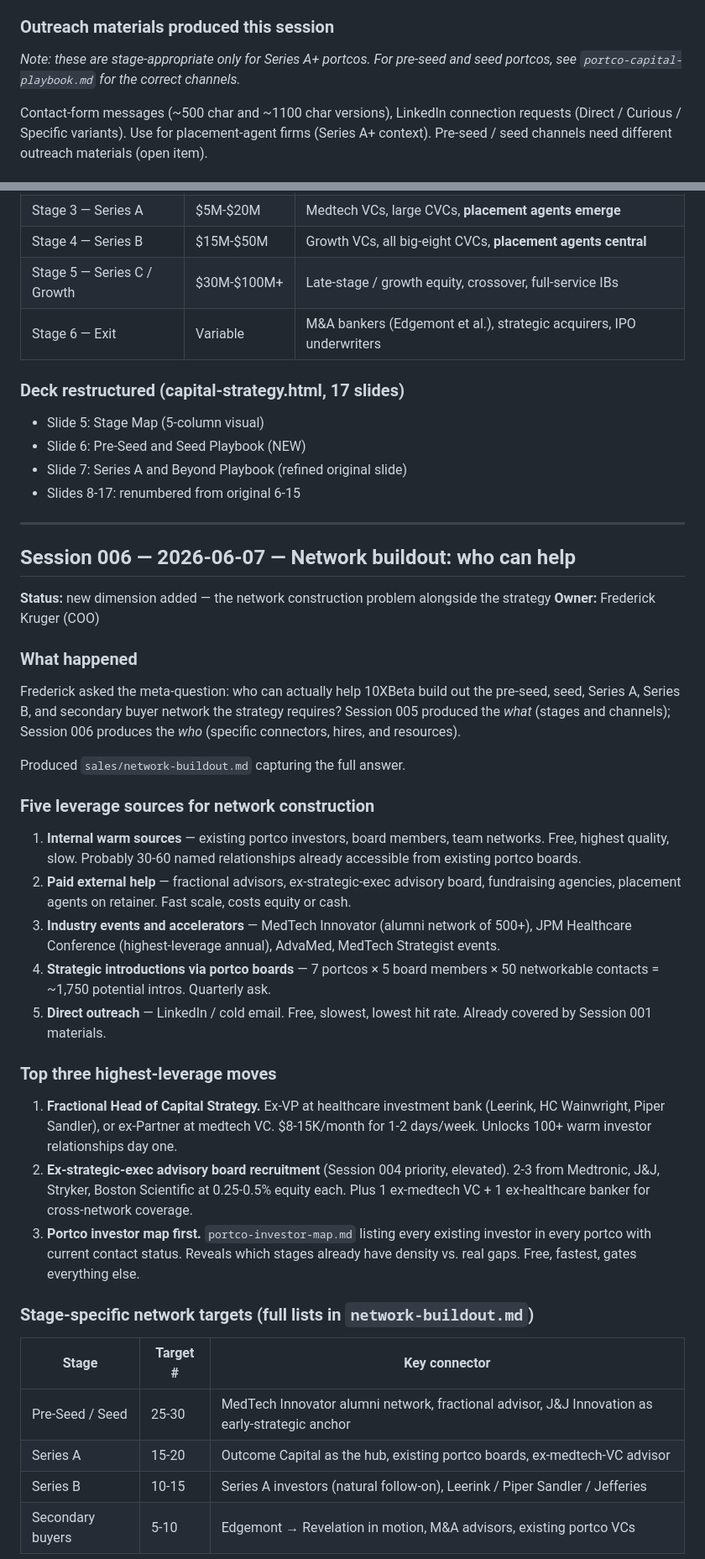
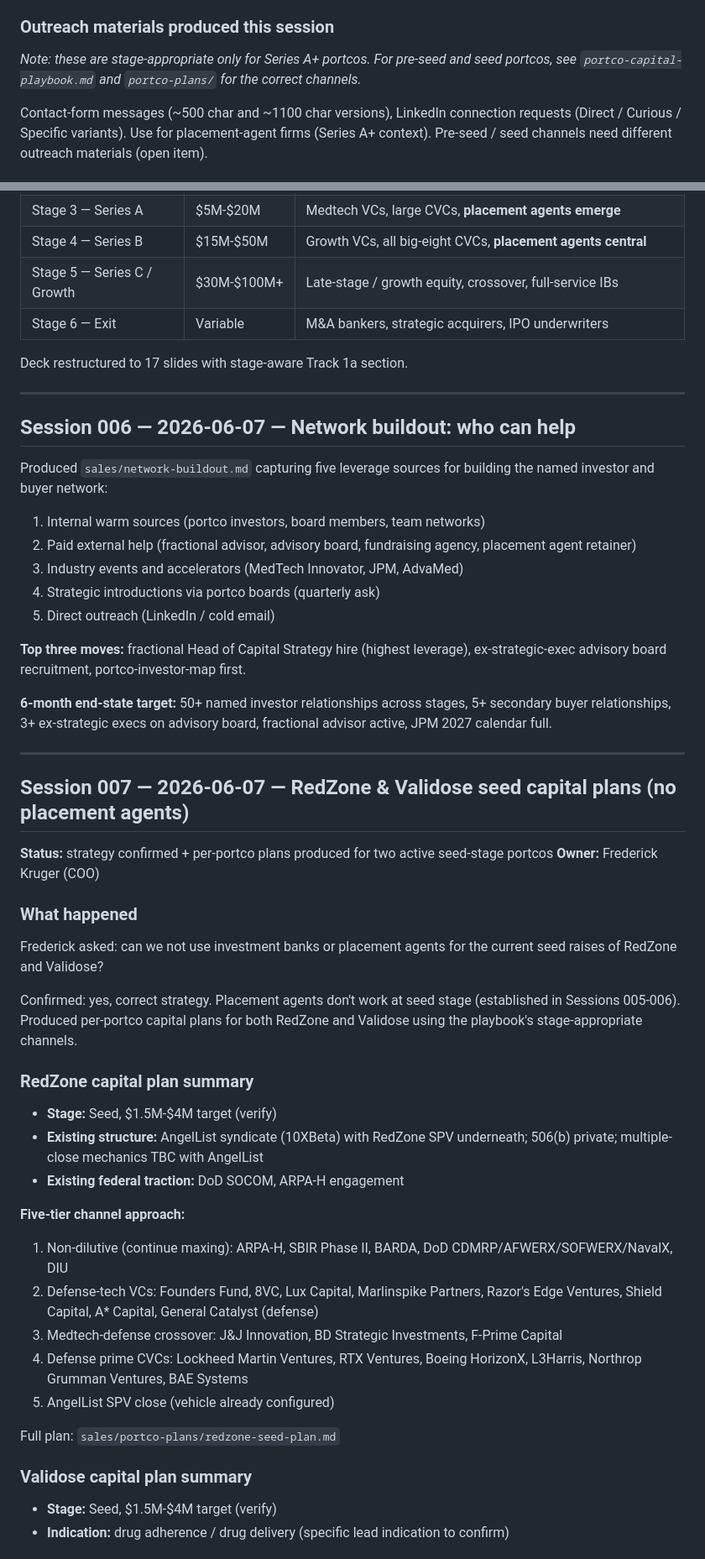
Before and after one commit to krugerfz/10xbeta-site, a Markdown page: sales/SESSION_LOG.md, 2 parts joined by grey strips. Shown at 84% size. Rendered like a GitHub page.

Commit message:
Session 007: RedZone and Validose seed capital plans (no placement agents at seed stage)

```diff
--- a/sales/SESSION_LOG.md
+++ b/sales/SESSION_LOG.md
@@ -45,7 +46,7 @@ Full list and the 4-question verification checklist retained in earlier sessions
 
 ### Outreach materials produced this session
 
-*Note: these are stage-appropriate only for Series A+ portcos. For pre-seed and seed portcos, see `portco-capital-playbook.md` for the correct channels.*
+*Note: these are stage-appropriate only for Series A+ portcos. For pre-seed and seed portcos, see `portco-capital-playbook.md` and `portco-plans/` for the correct channels.*
 
 Contact-form messages (~500 char and ~1100 char versions), LinkedIn connection requests (Direct / Curious / Specific variants). Use for placement-agent firms (Series A+ context). Pre-seed / seed channels need different outreach materials (open item).
 
@@ -158,48 +115,56 @@ Full operational detail in `sales/portco-capital-playbook.md`. Summary:
 | Stage 3 — Series A | $5M-$20M | Medtech VCs, large CVCs, **placement agents emerge** |
 | Stage 4 — Series B | $15M-$50M | Growth VCs, all big-eight CVCs, **placement agents central** |
 | Stage 5 — Series C / Growth | $30M-$100M+ | Late-stage / growth equity, crossover, full-service IBs |
-| Stage 6 — Exit | Variable | M&A bankers (Edgemont et al.), strategic acquirers, IPO underwriters |
+| Stage 6 — Exit | Variable | M&A bankers, strategic acquirers, IPO underwriters |
 
-### Deck restructured (capital-strategy.html, 17 slides)
-
-- Slide 5: Stage Map (5-column visual)
-- Slide 6: Pre-Seed and Seed Playbook (NEW)
-- Slide 7: Series A and Beyond Playbook (refined original slide)
-- Slides 8-17: renumbered from original 6-15
+Deck restructured to 17 slides with stage-aware Track 1a section.
 
 ---
 
 ## Session 006 — 2026-06-07 — Network buildout: who can help
 
-**Status:** new dimension added — the network construction problem alongside the strategy
+Produced `sales/network-buildout.md` capturing five leverage sources for building the named investor and buyer network:
+
+1. Internal warm sources (portco investors, board members, team networks)
+2. Paid external help (fractional advisor, advisory board, fundraising agency, placement agent retainer)
+3. Industry events and accelerators (MedTech Innovator, JPM, AdvaMed)
+4. Strategic introductions via portco boards (quarterly ask)
+5. Direct outreach (LinkedIn / cold email)
+
+**Top three moves:** fractional Head of Capital Strategy hire (highest leverage), ex-strategic-exec advisory board recruitment, portco-investor-map first.
+
+**6-month end-state target:** 50+ named investor relationships across stages, 5+ secondary buyer relationships, 3+ ex-strategic execs on advisory board, fractional advisor active, JPM 2027 calendar full.
+
+---
+
+## Session 007 — 2026-06-07 — RedZone & Validose seed capital plans (no placement agents)
+
+**Status:** strategy confirmed + per-portco plans produced for two active seed-stage portcos
 **Owner:** Frederick Kruger (COO)
 
 ### What happened
 
-Frederick asked the meta-question: who can actually help 10XBeta build out the pre-seed, seed, Series A, Series B, and secondary buyer network the strategy requires? Session 005 produced the *what* (stages and channels); Session 006 produces the *who* (specific connectors, hires, and resources).
+Frederick asked: can we not use investment banks or placement agents for the current seed raises of RedZone and Validose?
 
-Produced `sales/network-buildout.md` capturing the full answer.
+Confirmed: yes, correct strategy. Placement agents don't work at seed stage (established in Sessions 005-006). Produced per-portco capital plans for both RedZone and Validose using the playbook's stage-appropriate channels.
 
-### Five leverage sources for network construction
+### RedZone capital plan summary
 
-1. **Internal warm sources** — existing portco investors, board members, team networks. Free, highest quality, slow. Probably 30-60 named relationships already accessible from existing portco boards.
-2. **Paid external help** — fractional advisors, ex-strategic-exec advisory board, fundraising agencies, placement agents on retainer. Fast scale, costs equity or cash.
-3. **Industry events and accelerators** — MedTech Innovator (alumni network of 500+), JPM Healthcare Conference (highest-leverage annual), AdvaMed, MedTech Strategist events.
-4. **Strategic introductions via portco boards** — 7 portcos × 5 board members × 50 networkable contacts = ~1,750 potential intros. Quarterly ask.
-5. **Direct outreach** — LinkedIn / cold email. Free, slowest, lowest hit rate. Already covered by Session 001 materials.
+- **Stage:** Seed, $1.5M-$4M target (verify)
+- **Existing structure:** AngelList syndicate (10XBeta) with RedZone SPV underneath; 506(b) private; multiple-close mechanics TBC with AngelList
+- **Existing federal traction:** DoD SOCOM, ARPA-H engagement
 
-### Top three highest-leverage moves
+**Five-tier channel approach:**
+1. Non-dilutive (continue maxing): ARPA-H, SBIR Phase II, BARDA, DoD CDMRP/AFWERX/SOFWERX/NavalX, DIU
+2. Defense-tech VCs: Founders Fund, 8VC, Lux Capital, Marlinspike Partners, Razor's Edge Ventures, Shield Capital, A* Capital, General Catalyst (defense)
+3. Medtech-defense crossover: J&J Innovation, BD Strategic Investments, F-Prime Capital
+4. Defense prime CVCs: Lockheed Martin Ventures, RTX Ventures, Boeing HorizonX, L3Harris, Northrop Grumman Ventures, BAE Systems
+5. AngelList SPV close (vehicle already configured)
 
-1. **Fractional Head of Capital Strategy.** Ex-VP at healthcare investment bank (Leerink, HC Wainwright, Piper Sandler), or ex-Partner at medtech VC. $8-15K/month for 1-2 days/week. Unlocks 100+ warm investor relationships day one.
-2. **Ex-strategic-exec advisory board recruitment** (Session 004 priority, elevated). 2-3 from Medtronic, J&J, Stryker, Boston Scientific at 0.25-0.5% equity each. Plus 1 ex-medtech VC + 1 ex-healthcare banker for cross-network coverage.
-3. **Portco investor map first.** `portco-investor-map.md` listing every existing investor in every portco with current contact status. Reveals which stages already have density vs. real gaps. Free, fastest, gates everything else.
+Full plan: `sales/portco-plans/redzone-seed-plan.md`
 
-### Stage-specific network targets (full lists in `network-buildout.md`)
+### Validose capital plan summary
 
-| Stage | Target # | Key connector |
-|---|---|---|
-| Pre-Seed / Seed | 25-30 | MedTech Innovator alumni network, fractional advisor, J&J Innovation as early-strategic anchor |
-| Series A | 15-20 | Outcome Capital as the hub, existing portco boards, ex-medtech-VC advisor |
-| Series B | 10-15 | Series A investors (natural follow-on), Leerink / Piper Sandler / Jefferies |
-| Secondary buyers | 5-10 | Edgemont → Revelation in motion, M&A advisors, existing portco VCs |
+- **Stage:** Seed, $1.5M-$4M target (verify)
+- **Indication:** drug adherence / drug delivery (specific lead indication to confirm)
 
```
Also changed, not shown: other parts of sales/SESSION_LOG.md (+42 -75 lines), sales/portco-plans/redzone-seed-plan.md (added, +99 -0 lines), sales/portco-plans/validose-seed-plan.md (added, +104 -0 lines).
